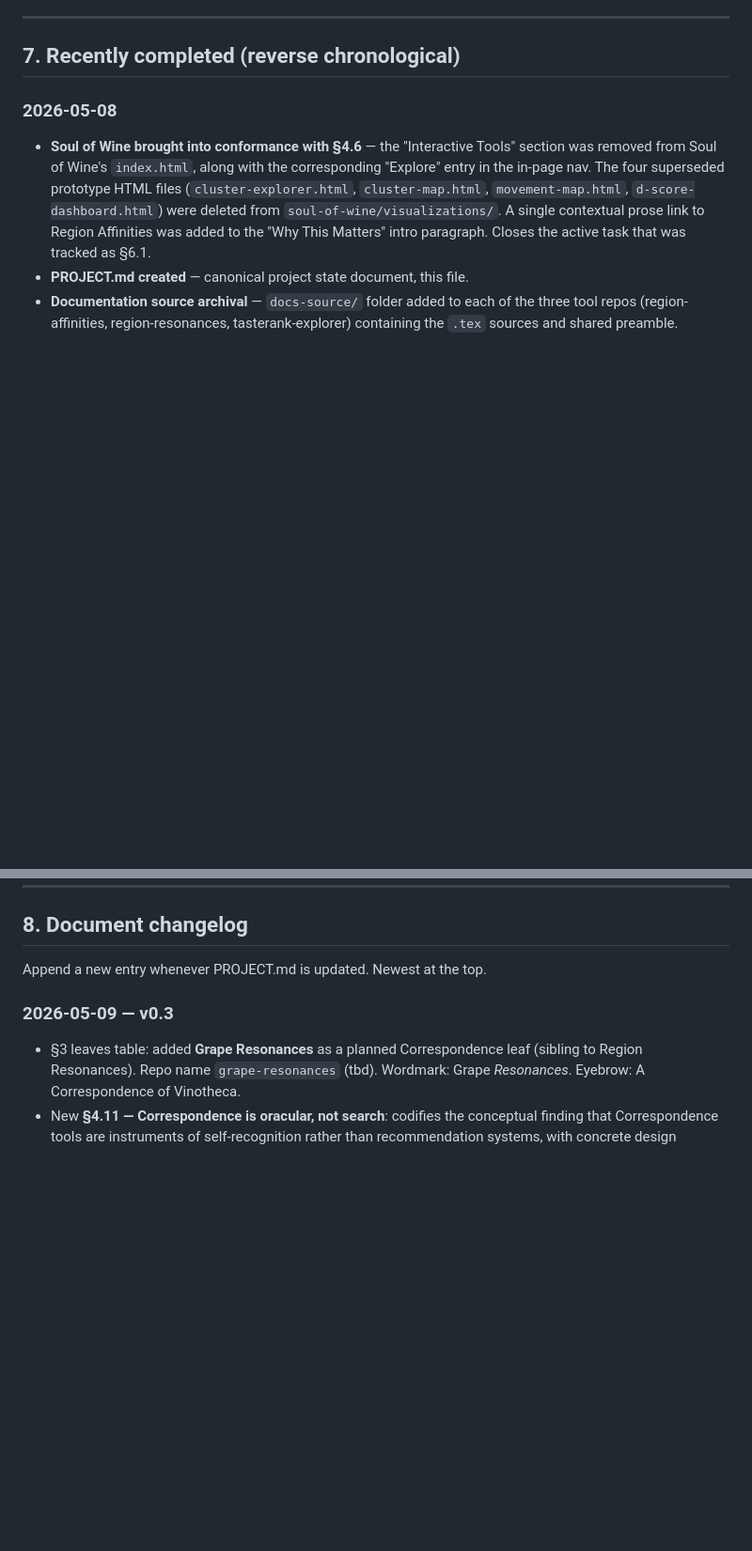
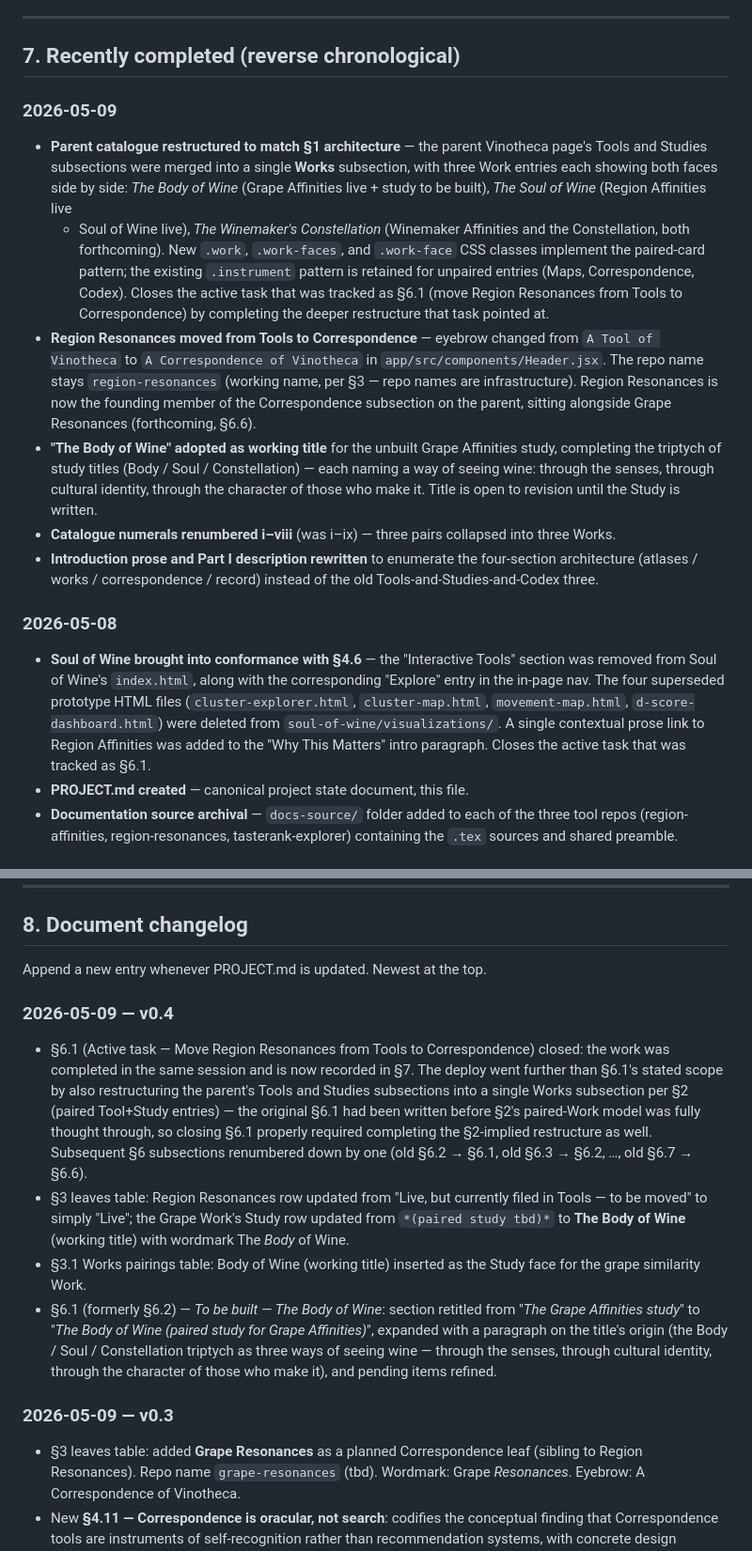
Before and after one commit to jskarabot18/vinotheca, a Markdown page: PROJECT.md, 2 parts joined by grey strips. Shown at 94% size. GitHub-like rendering; blank space fills up the shorter version.

```diff
--- a/PROJECT.md
+++ b/PROJECT.md
@@ -445,6 +442,40 @@ matching.
 ---
 
 ## 7. Recently completed (reverse chronological)
+
+### 2026-05-09
+
+- **Parent catalogue restructured to match §1 architecture** — the
+  parent Vinotheca page's Tools and Studies subsections were merged
+  into a single **Works** subsection, with three Work entries each
+  showing both faces side by side: *The Body of Wine* (Grape Affinities
+  live + study to be built), *The Soul of Wine* (Region Affinities live
+  + Soul of Wine live), *The Winemaker's Constellation* (Winemaker
+  Affinities and the Constellation, both forthcoming). New `.work`,
+  `.work-faces`, and `.work-face` CSS classes implement the paired-card
+  pattern; the existing `.instrument` pattern is retained for unpaired
+  entries (Maps, Correspondence, Codex). Closes the active task that
+  was tracked as §6.1 (move Region Resonances from Tools to
+  Correspondence) by completing the deeper restructure that task
+  pointed at.
+- **Region Resonances moved from Tools to Correspondence** — eyebrow
+  changed from `A Tool of Vinotheca` to `A Correspondence of Vinotheca`
+  in `app/src/components/Header.jsx`. The repo name stays
+  `region-resonances` (working name, per §3 — repo names are
+  infrastructure). Region Resonances is now the founding member of
+  the Correspondence subsection on the parent, sitting alongside
+  Grape Resonances (forthcoming, §6.6).
+- **"The Body of Wine" adopted as working title** for the unbuilt
+  Grape Affinities study, completing the triptych of study titles
+  (Body / Soul / Constellation) — each naming a way of seeing wine:
+  through the senses, through cultural identity, through the character
+  of those who make it. Title is open to revision until the Study is
+  written.
+- **Catalogue numerals renumbered i–viii** (was i–ix) — three pairs
+  collapsed into three Works.
+- **Introduction prose and Part I description rewritten** to enumerate
+  the four-section architecture (atlases / works / correspondence /
+  record) instead of the old Tools-and-Studies-and-Codex three.
 
 ### 2026-05-08
 
@@ -496,6 +527,32 @@ matching.
 ## 8. Document changelog
 
 Append a new entry whenever PROJECT.md is updated. Newest at the top.
+
+### 2026-05-09 — v0.4
+
+- §6.1 (Active task — Move Region Resonances from Tools to
+  Correspondence) closed: the work was completed in the same session and
+  is now recorded in §7. The deploy went further than §6.1's stated
+  scope by also restructuring the parent's Tools and Studies subsections
+  into a single Works subsection per §2 (paired Tool+Study entries) —
+  the original §6.1 had been written before §2's paired-Work model was
+  fully thought through, so closing §6.1 properly required completing
+  the §2-implied restructure as well. Subsequent §6 subsections
+  renumbered down by one (old §6.2 → §6.1, old §6.3 → §6.2, …, old §6.7
+  → §6.6).
+- §3 leaves table: Region Resonances row updated from "Live, but
+  currently filed in Tools — to be moved" to simply "Live"; the Grape
+  Work's Study row updated from `*(paired study tbd)*` to **The Body
+  of Wine** (working title) with wordmark The *Body* of Wine.
+- §3.1 Works pairings table: Body of Wine (working title) inserted as
+  the Study face for the grape similarity Work.
+- §6.1 (formerly §6.2) — *To be built — The Body of Wine*: section
+  retitled from "*The Grape Affinities study*" to "*The Body of Wine
+  (paired study for Grape Affinities)*", expanded with a paragraph on
+  the title's origin (the Body / Soul / Constellation triptych as three
+  ways of seeing wine — through the senses, through cultural identity,
+  through the character of those who make it), and pending items
+  refined.
 
 ### 2026-05-09 — v0.3
 
```
Also changed, not shown: other parts of PROJECT.md (+22 -25 lines).
